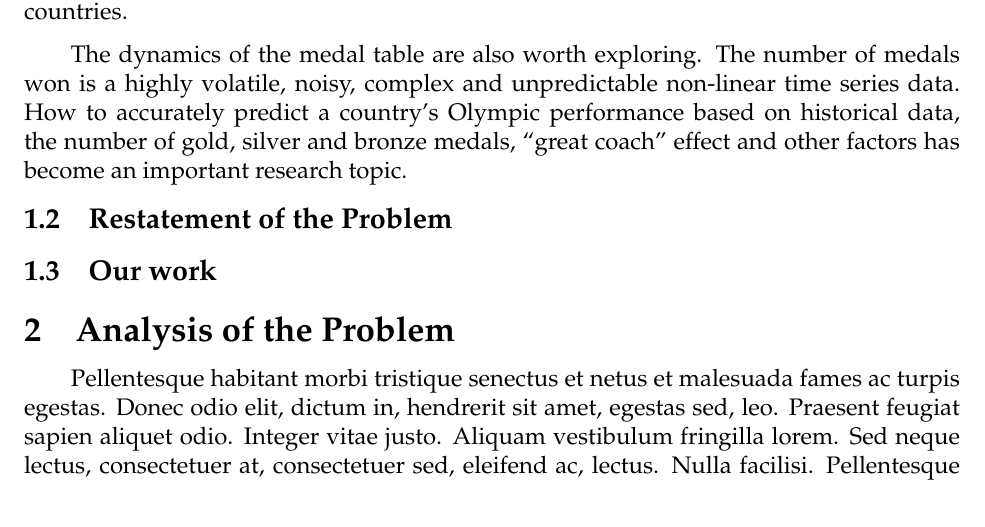
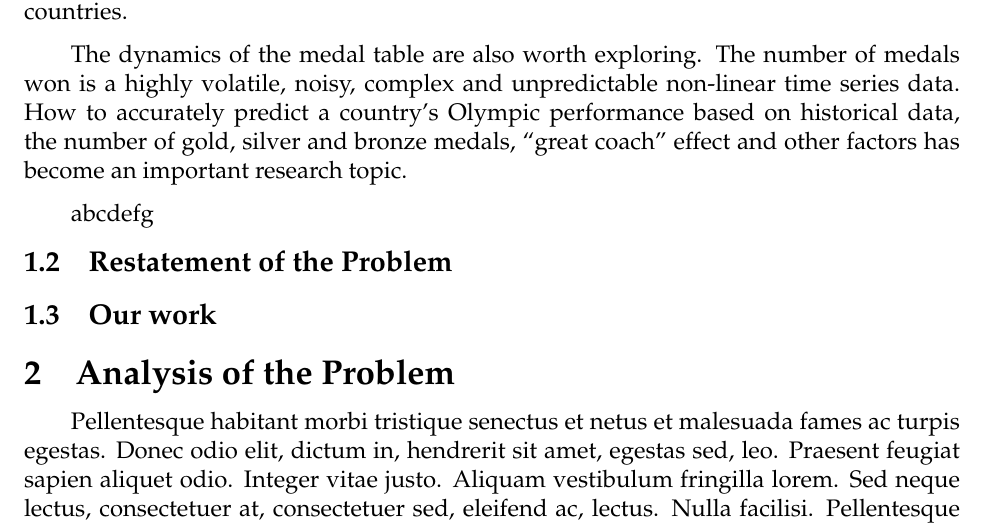
Before and after one commit to TYJ-xy/Latex, a LaTeX thesis (mcmthesis-demo.tex): part of page 3 of 9, cut so that both start at the same text. Compiled offline with pdfLaTeX.

Commit message:
Your commit message

```diff
--- a/mcmthesis-demo.tex
+++ b/mcmthesis-demo.tex
@@ -94,7 +94,7 @@ Meanwhile, the performances of some of the smaller traditional sporting nations
 
 The dynamics of the medal table are also worth exploring. The number of medals won is a highly volatile, noisy, complex and unpredictable non-linear time series data. How to accurately predict a country's Olympic performance based on historical data, the number of gold, silver and bronze medals, “great coach” effect and other factors has become an important research topic.
 
-
+abcdefg
 
 \subsection{Restatement of the Problem}
 \subsection{Our work}
```
Also changed, not shown: mcmthesis-demo.pdf.
